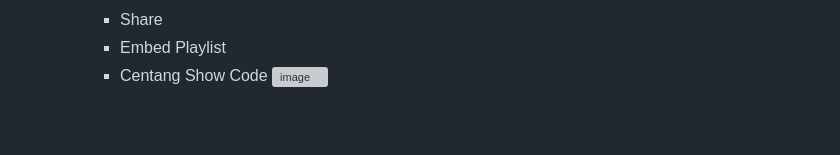
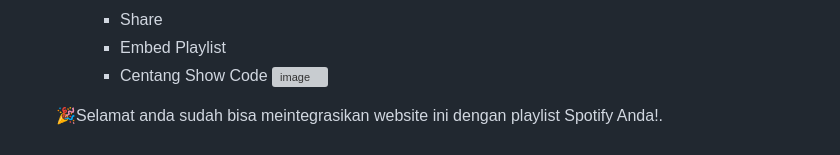
Before and after one commit to Wissasono11/podo-list, a Markdown page: README.md, the part around the change. Drawn GitHub-style; blank space fills up the shorter version; grey boxes are pictures that could not be loaded.

```diff
--- a/README.md
+++ b/README.md
@@ -93,3 +93,5 @@ git clone https://github.com/yourusername/podo-list.git
      - Embed Playlist
      - Centang Show Code
      ![image](https://github.com/user-attachments/assets/afb38dc2-9737-4276-9677-7a4ba86bc3b8)
+
+    🎉Selamat anda sudah bisa meintegrasikan website ini dengan playlist Spotify Anda!.
```
